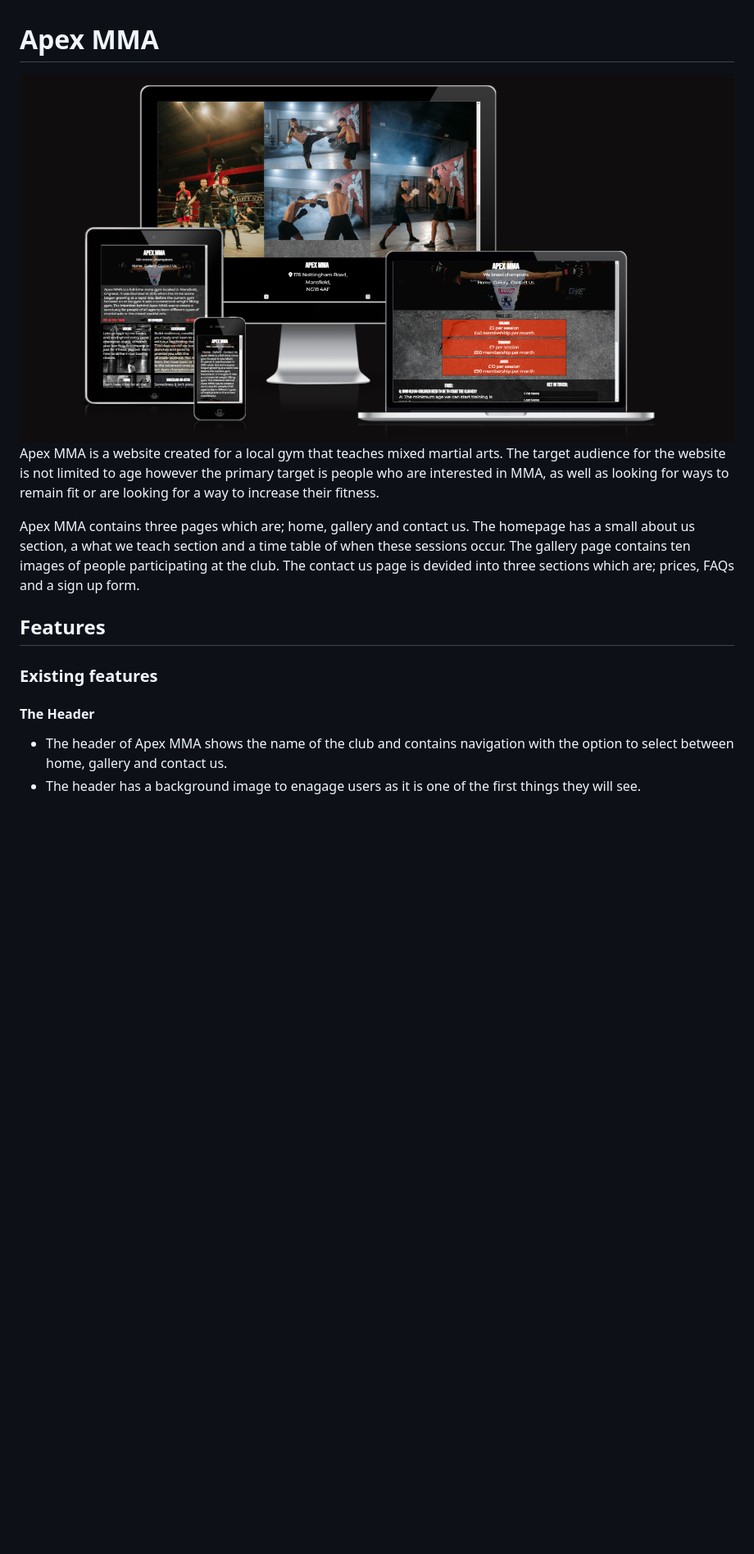
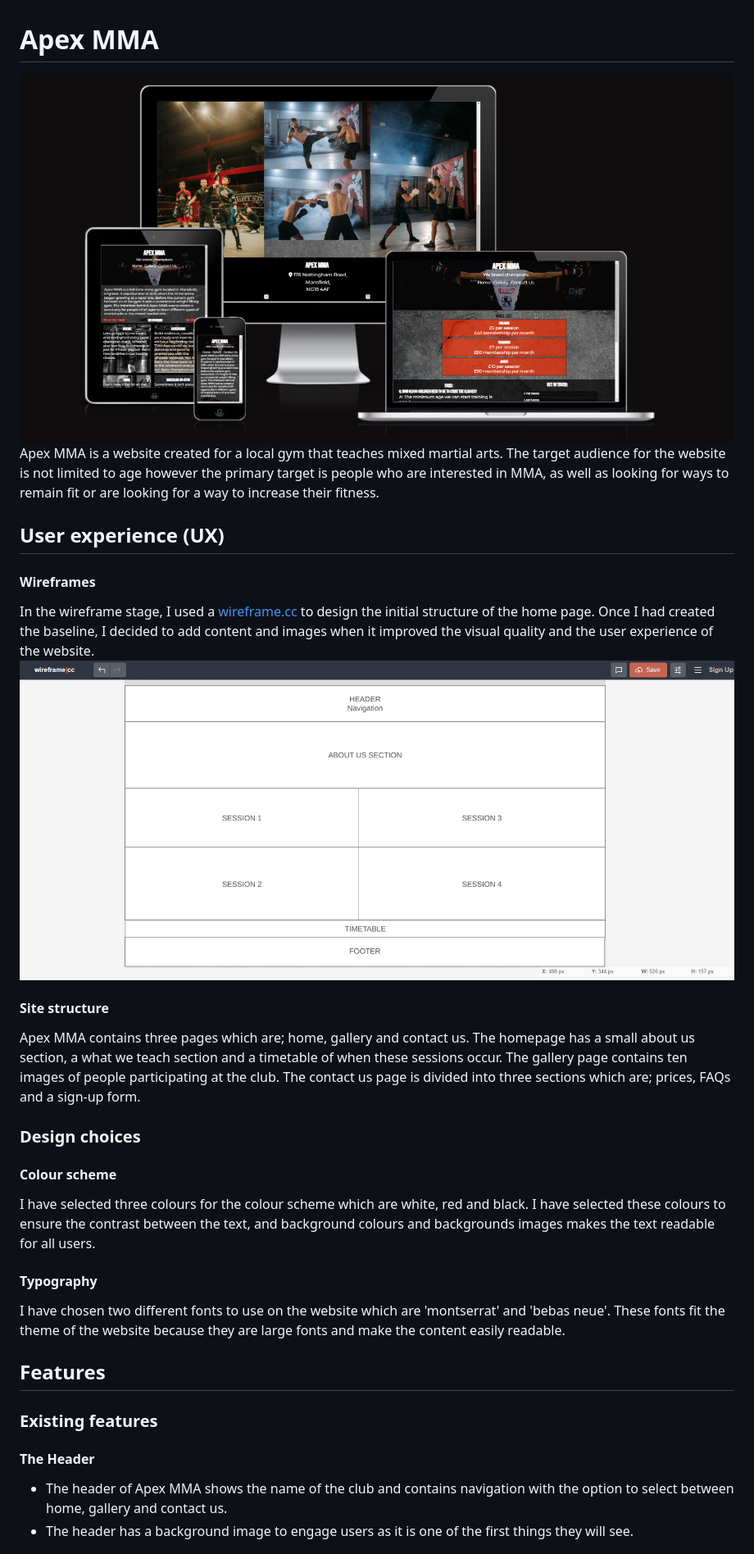
Before and after one commit to Regan-Boreland/ApexMMA, a Markdown page: README.md, the part around the change printed below. Shown: that part at 82% size. Rendered like a GitHub page; pictures changed too: assets/images/readme-images/wireframe1.png (added); blank space fills up the shorter version.

Commit message:
add wireframe to README.md

```diff
--- a/README.md
+++ b/README.md
@@ -3,12 +3,21 @@
 Apex MMA is a website created for a local gym that teaches mixed martial arts. The target audience for the website is not limited to age however the primary target is people who are interested in MMA, as well as looking for ways to remain fit or are looking for a way to increase their fitness.
 
-Apex MMA contains three pages which are; home, gallery and contact us. The homepage has a small about us section, a what we teach section and a time table of when these sessions occur. The gallery page contains ten images of people participating at the club. The contact us page is devided into three sections which are; prices, FAQs and a sign up form.
-
+## User experience (UX)
+#### Wireframes
+In the wireframe stage, I used a [wireframe.cc](https://wireframe.cc/) to design the initial structure of the home page. Once I had created the baseline, I decided to add content and images when it improved the visual quality and the user experience of the website.
+![wireframe homepage](assets/images/readme-images/wireframe1.png)
+#### Site structure
+Apex MMA contains three pages which are; home, gallery and contact us. The homepage has a small about us section, a what we teach section and a timetable of when these sessions occur. The gallery page contains ten images of people participating at the club. The contact us page is divided into three sections which are; prices, FAQs and a sign-up form.
+### Design choices
+#### Colour scheme
+I have selected three colours for the colour scheme which are white, red and black. I have selected these colours to ensure the contrast between the text, and background colours and backgrounds images makes the text readable for all users.
+#### Typography
+I have chosen two different fonts to use on the website which are 'montserrat' and 'bebas neue'. These fonts fit the theme of the website because they are large fonts and make the content easily readable.
 ## Features
 ### Existing features
 #### The Header
 * The header of Apex MMA shows the name of the club and contains navigation with the option to select between home, gallery and contact us.
-* The header has a background image to enagage users as it is one of the first things they will see.
+* The header has a background image to engage users as it is one of the first things they will see.
 
 ![header](assets/images/readme-images/header.png)
 
```
Also changed, not shown: other parts of README.md (+17 -16 lines).
